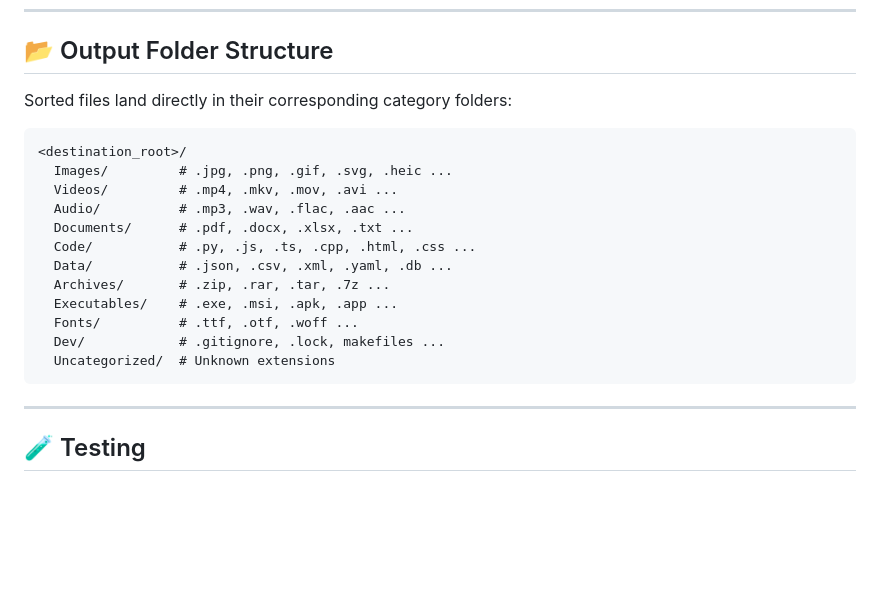
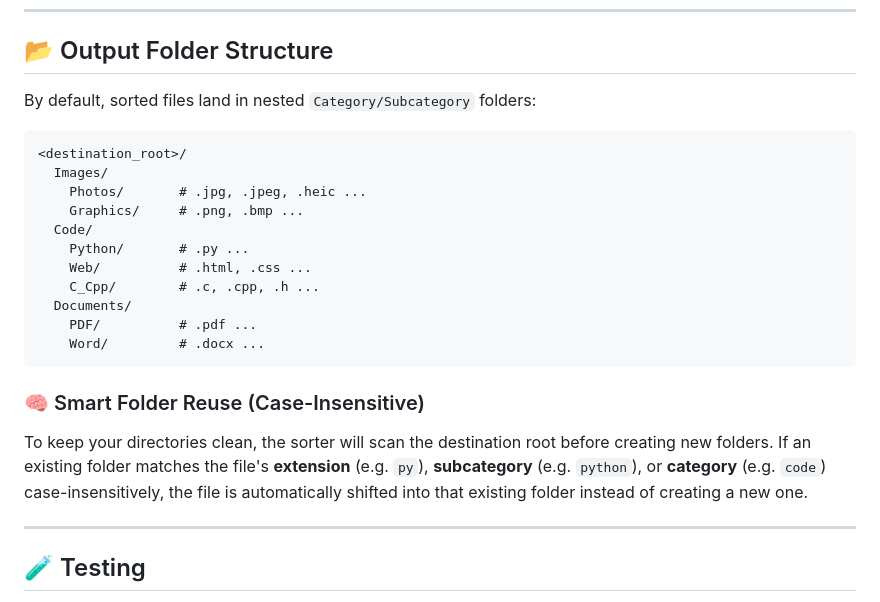
Before and after one commit to ronaksarda/AutoSort, a Markdown page: README.md, the part around the change. GitHub-like rendering; blank space fills up the shorter version.

Commit message:
Update README.md output folder structure and folder reuse explanation

````diff
--- a/README.md
+++ b/README.md
@@ -95,21 +95,24 @@ python sorter.py C:\images --dedup
 ---
 
 ## 📂 Output Folder Structure
-Sorted files land directly in their corresponding category folders:
+
+By default, sorted files land in nested `Category/Subcategory` folders:
 ```
 <destination_root>/
-  Images/         # .jpg, .png, .gif, .svg, .heic ...
-  Videos/         # .mp4, .mkv, .mov, .avi ...
-  Audio/          # .mp3, .wav, .flac, .aac ...
-  Documents/      # .pdf, .docx, .xlsx, .txt ...
-  Code/           # .py, .js, .ts, .cpp, .html, .css ...
-  Data/           # .json, .csv, .xml, .yaml, .db ...
-  Archives/       # .zip, .rar, .tar, .7z ...
-  Executables/    # .exe, .msi, .apk, .app ...
-  Fonts/          # .ttf, .otf, .woff ...
-  Dev/            # .gitignore, .lock, makefiles ...
-  Uncategorized/  # Unknown extensions
+  Images/
+    Photos/       # .jpg, .jpeg, .heic ...
+    Graphics/     # .png, .bmp ...
+  Code/
+    Python/       # .py ...
+    Web/          # .html, .css ...
+    C_Cpp/        # .c, .cpp, .h ...
+  Documents/
+    PDF/          # .pdf ...
+    Word/         # .docx ...
 ```
+
+### 🧠 Smart Folder Reuse (Case-Insensitive)
+To keep your directories clean, the sorter will scan the destination root before creating new folders. If an existing folder matches the file's **extension** (e.g. `py`), **subcategory** (e.g. `python`), or **category** (e.g. `code`) case-insensitively, the file is automatically shifted into that existing folder instead of creating a new one.
 
 ---
 
````
